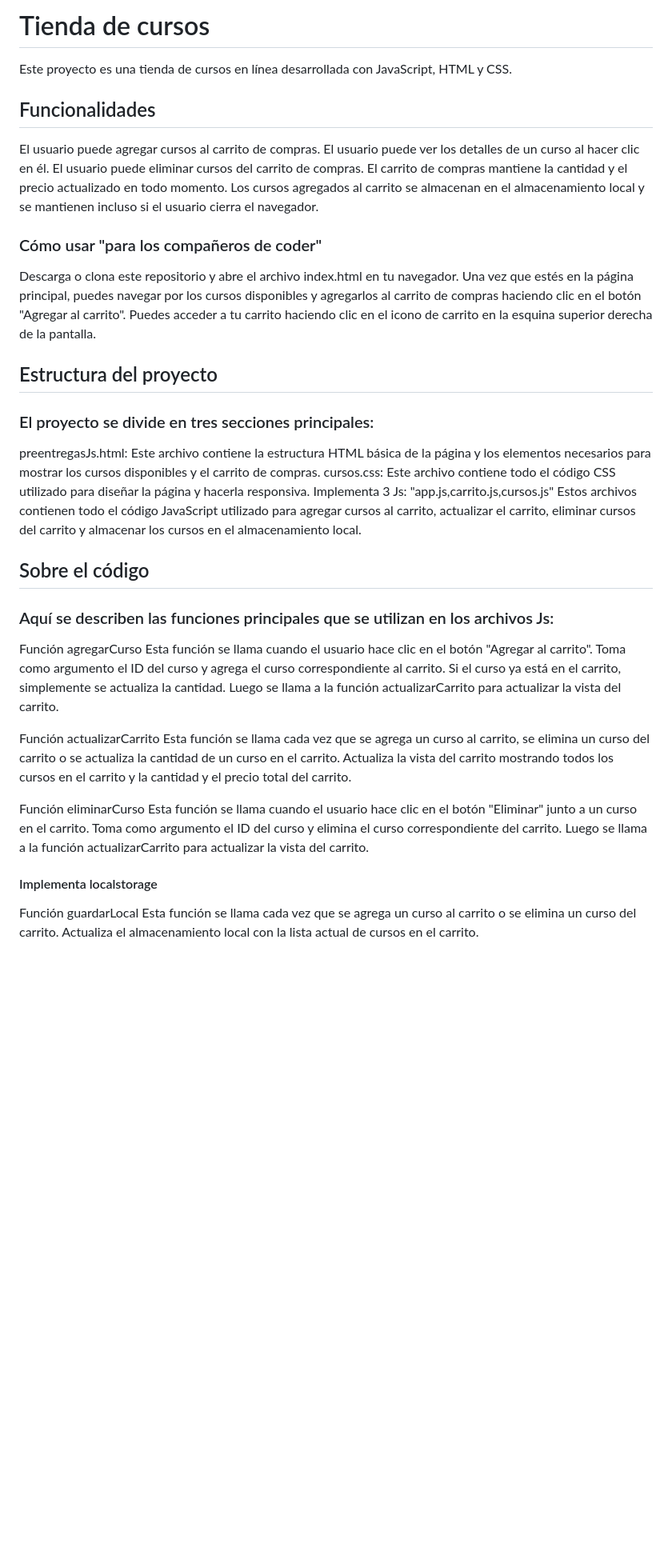
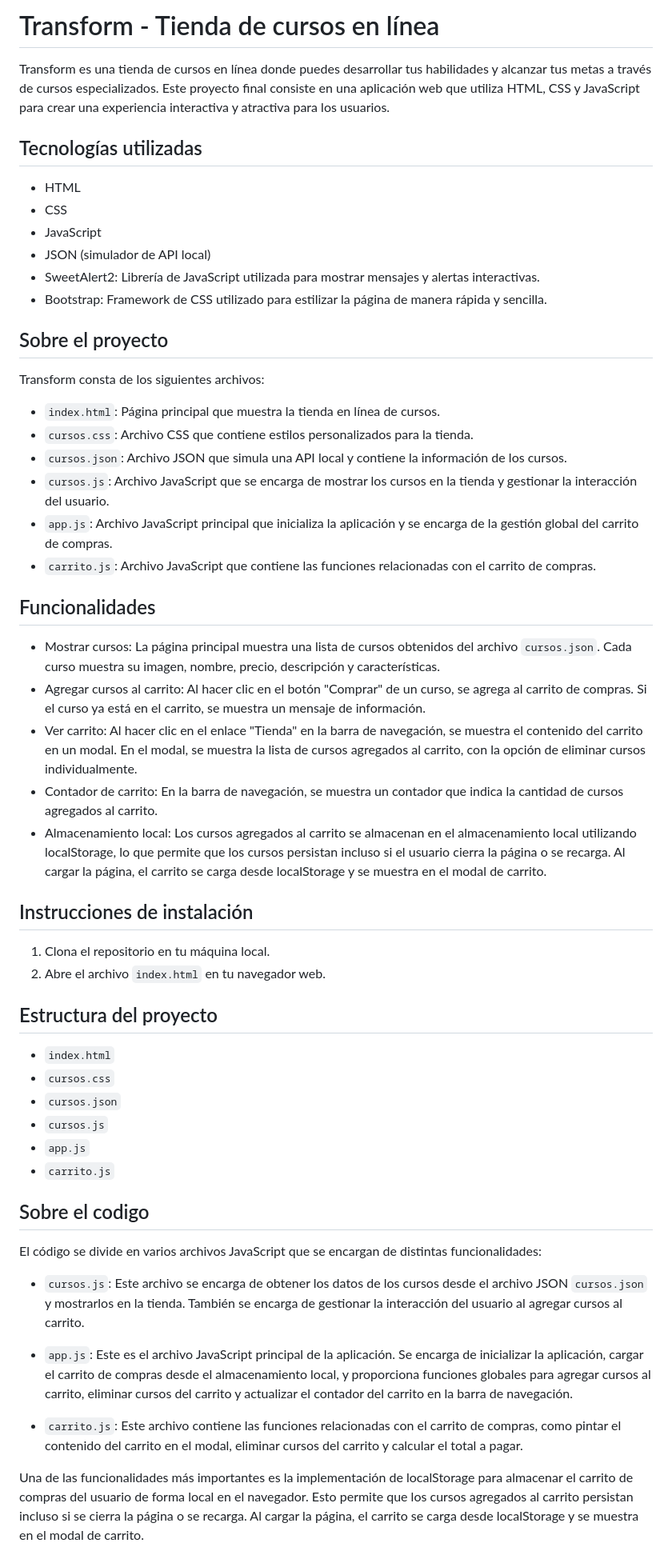
Before and after one commit to Neem9608/Proyectos-Coder, a Markdown page: readme.md, the part around the change printed below. Shown: that part at 80% size. Drawn GitHub-style; blank space fills up the shorter version.

Commit message:
actualice el readme

```diff
--- a/readme.md
+++ b/readme.md
@@ -1,42 +1,59 @@
 
-# Tienda de cursos
+# Transform - Tienda de cursos en línea
 
-Este proyecto es una tienda de cursos en línea desarrollada con JavaScript, HTML y CSS.
+Transform es una tienda de cursos en línea donde puedes desarrollar tus habilidades y alcanzar tus metas a través de cursos especializados. Este proyecto final consiste en una aplicación web que utiliza HTML, CSS y JavaScript para crear una experiencia interactiva y atractiva para los usuarios.
+
+## Tecnologías utilizadas
+- HTML
+- CSS
+- JavaScript
+- JSON (simulador de API local)
+- SweetAlert2: Librería de JavaScript utilizada para mostrar mensajes y alertas interactivas.
+- Bootstrap: Framework de CSS utilizado para estilizar la página de manera rápida y sencilla.
+
+## Sobre el proyecto
+
+Transform consta de los siguientes archivos:
+
+- `index.html`: Página principal que muestra la tienda en línea de cursos.
+- `cursos.css`: Archivo CSS que contiene estilos personalizados para la tienda.
+- `cursos.json`: Archivo JSON que simula una API local y contiene la información de los cursos.
+- `cursos.js`: Archivo JavaScript que se encarga de mostrar los cursos en la tienda y gestionar la interacción del usuario.
+- `app.js`: Archivo JavaScript principal que inicializa la aplicación y se encarga de la gestión global del carrito de compras.
+- `carrito.js`: Archivo JavaScript que contiene las funciones relacionadas con el carrito de compras.
 
 ## Funcionalidades
 
-El usuario puede agregar cursos al carrito de compras.
-El usuario puede ver los detalles de un curso al hacer clic en él.
-El usuario puede eliminar cursos del carrito de compras.
-El carrito de compras mantiene la cantidad y el precio actualizado en todo momento.
-Los cursos agregados al carrito se almacenan en el almacenamiento local y se mantienen incluso si el usuario cierra el navegador.
+- Mostrar cursos: La página principal muestra una lista de cursos obtenidos del archivo `cursos.json`. Cada curso muestra su imagen, nombre, precio, descripción y características.
+- Agregar cursos al carrito: Al hacer clic en el botón "Comprar" de un curso, se agrega al carrito de compras. Si el curso ya está en el carrito, se muestra un mensaje de información.
+- Ver carrito: Al hacer clic en el enlace "Tienda" en la barra de navegación, se muestra el contenido del carrito en un modal. En el modal, se muestra la lista de cursos agregados al carrito, con la opción de eliminar cursos individualmente.
+- Contador de carrito: En la barra de navegación, se muestra un contador que indica la cantidad de cursos agregados al carrito.
+- Almacenamiento local: Los cursos agregados al carrito se almacenan en el almacenamiento local utilizando localStorage, lo que permite que los cursos persistan incluso si el usuario cierra la página o se recarga. Al cargar la página, el carrito se carga desde localStorage y se muestra en el modal de carrito.
 
-### Cómo usar "para los compañeros de coder"
+## Instrucciones de instalación
 
-Descarga o clona este repositorio y abre el archivo index.html en tu navegador. Una vez que estés en la página principal, puedes navegar por los cursos disponibles y agregarlos al carrito de compras haciendo clic en el botón "Agregar al carrito". Puedes acceder a tu carrito haciendo clic en el icono de carrito en la esquina superior derecha de la pantalla.
+1. Clona el repositorio en tu máquina local.
+2. Abre el archivo `index.html` en tu navegador web.
 
 ## Estructura del proyecto
+- `index.html`
+- `cursos.css`
+- `cursos.json`
+- `cursos.js`
+- `app.js`
+- `carrito.js`
 
-### El proyecto se divide en tres secciones principales:
 
-preentregasJs.html: Este archivo contiene la estructura HTML básica de la página y los elementos necesarios para mostrar los cursos disponibles y el carrito de compras.
-cursos.css: Este archivo contiene todo el código CSS utilizado para diseñar la página y hacerla responsiva.
-Implementa 3 Js:  "app.js,carrito.js,cursos.js" Estos archivos contienen todo el código JavaScript utilizado para agregar cursos al carrito, actualizar el carrito, eliminar cursos del carrito y almacenar los cursos en el almacenamiento local.
 
-## Sobre el código
+## Sobre el codigo
 
-### Aquí se describen las funciones principales que se utilizan en los archivos Js:
+El código se divide en varios archivos JavaScript que se encargan de distintas funcionalidades:
 
-Función agregarCurso
-Esta función se llama cuando el usuario hace clic en el botón "Agregar al carrito". Toma como argumento el ID del curso y agrega el curso correspondiente al carrito. Si el curso ya está en el carrito, simplemente se actualiza la cantidad. Luego se llama a la función actualizarCarrito para actualizar la vista del carrito.
+- `cursos.js`: Este archivo se encarga de obtener los datos de los cursos desde el archivo JSON `cursos.json` y mostrarlos en la tienda. También se encarga de gestionar la interacción del usuario al agregar cursos al carrito.
 
-Función actualizarCarrito
-Esta función se llama cada vez que se agrega un curso al carrito, se elimina un curso del carrito o se actualiza la cantidad de un curso en el carrito. Actualiza la vista del carrito mostrando todos los cursos en el carrito y la cantidad y el precio total del carrito.
+- `app.js`: Este es el archivo JavaScript principal de la aplicación. Se encarga de inicializar la aplicación, cargar el carrito de compras desde el almacenamiento local, y proporciona funciones globales para agregar cursos al carrito, eliminar cursos del carrito y actualizar el contador del carrito en la barra de navegación.
 
-Función eliminarCurso
-Esta función se llama cuando el usuario hace clic en el botón "Eliminar" junto a un curso en el carrito. Toma como argumento el ID del curso y elimina el curso correspondiente del carrito. Luego se llama a la función actualizarCarrito para actualizar la vista del carrito.
+- `carrito.js`: Este archivo contiene las funciones relacionadas con el carrito de compras, como pintar el contenido del carrito en el modal, eliminar cursos del carrito y calcular el total a pagar.
 
-#### Implementa localstorage
-Función guardarLocal
-Esta función se llama cada vez que se agrega un curso al carrito o se elimina un curso del carrito. Actualiza el almacenamiento local con la lista actual de cursos en el carrito.
+Una de las funcionalidades más importantes es la implementación de localStorage para almacenar el carrito de compras del usuario de forma local en el navegador. Esto permite que los cursos agregados al carrito persistan incluso si se cierra la página o se recarga. Al cargar la página, el carrito se carga desde localStorage y se muestra en el modal de carrito.
 
```
Also changed, not shown: other parts of readme.md (+8 -5 lines).
